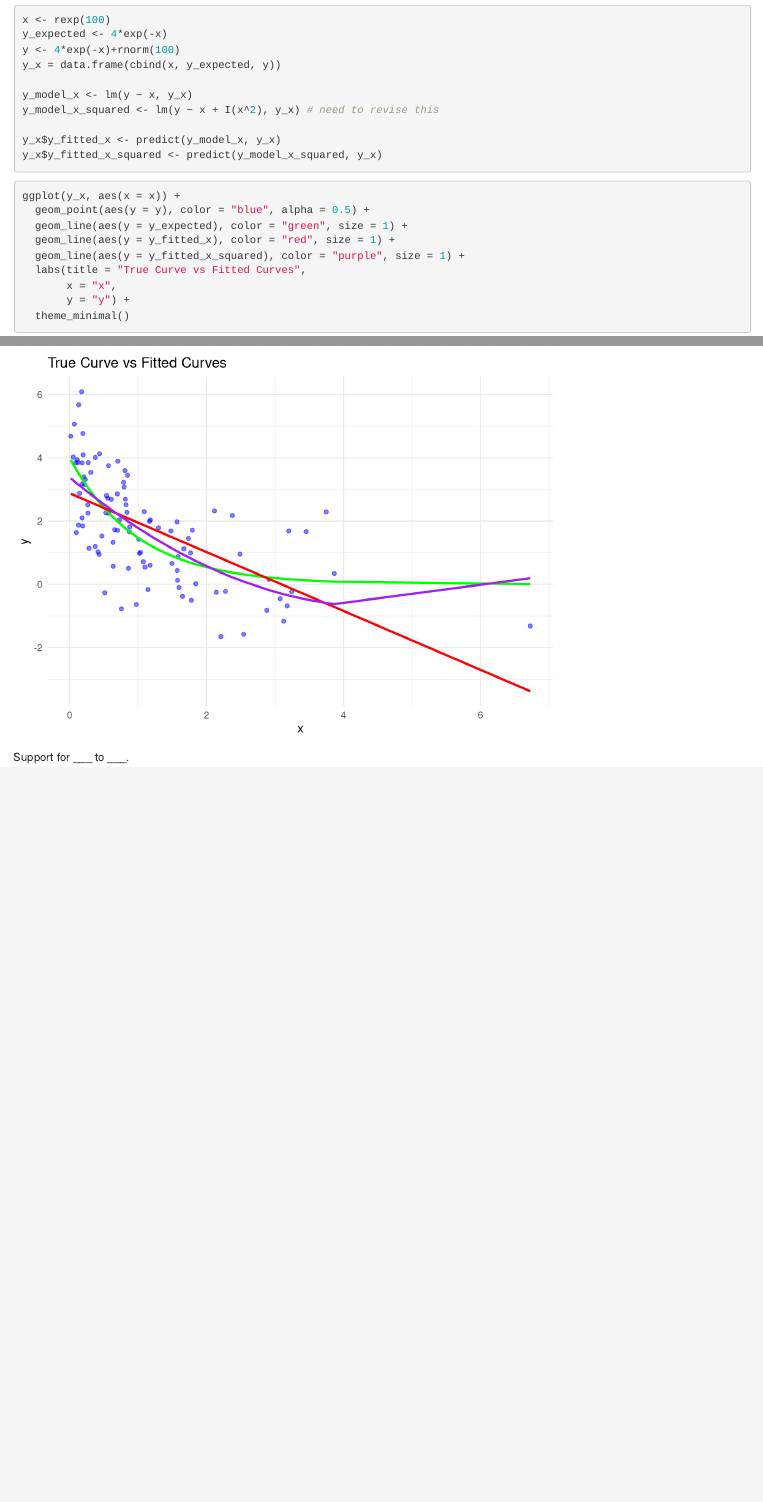
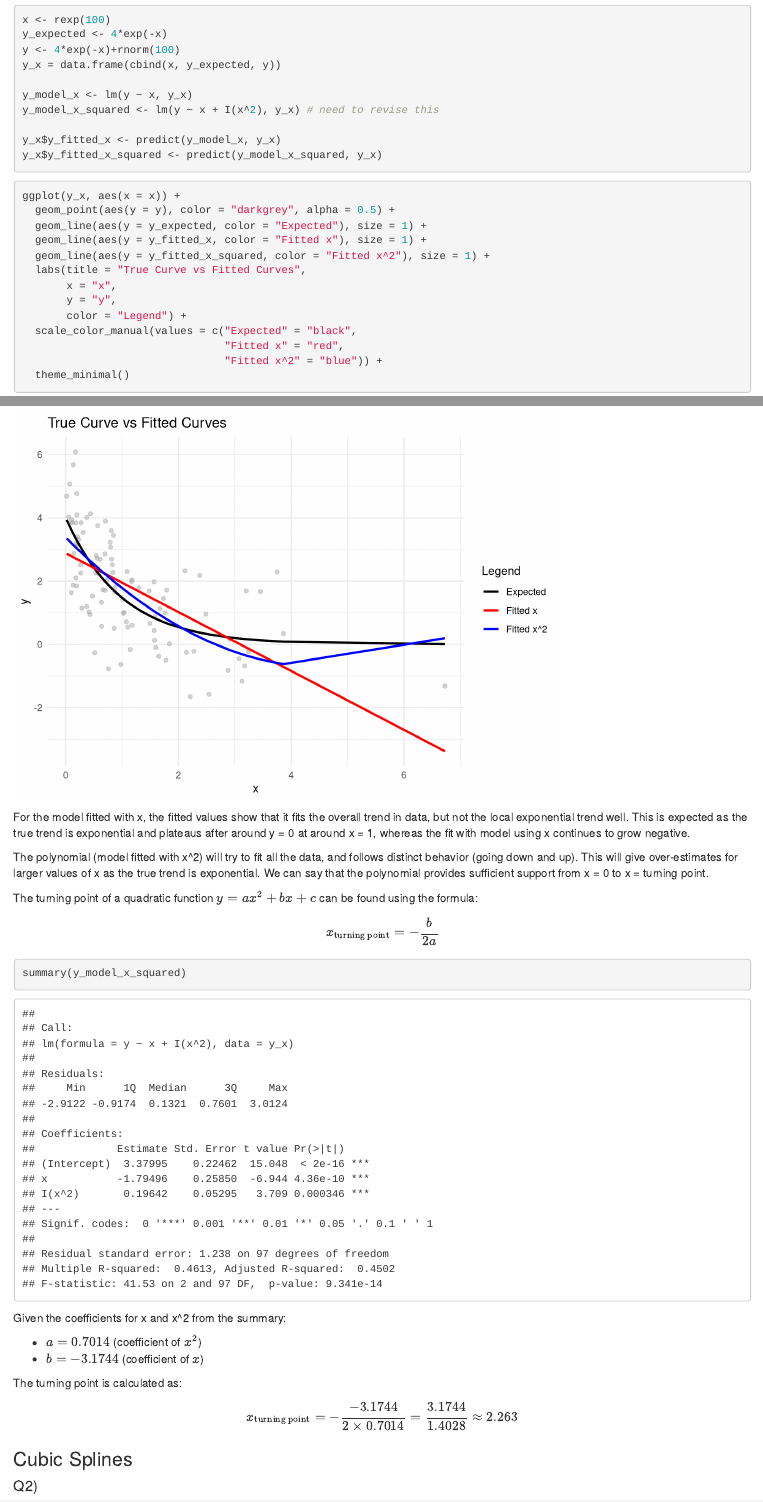
Before and after one commit to the-tarin/regression-methodology, an R Markdown document (non-linear-functions-of-predictors/lab-4.Rmd): the page in a window 1100 px wide, from 230 px down, and a second part further down, joined at a grey line. Rendered offline with R 4.5, knitr and Pandoc, with nearby package versions; code that draws random numbers runs with fixed seeds of ours.

Commit message:
add working for quadratics

````diff
--- a/non-linear-functions-of-predictors/lab-4.Rmd
+++ b/non-linear-functions-of-predictors/lab-4.Rmd
@@ -26,15 +26,44 @@ y_x$y_fitted_x_squared <- predict(y_model_x_squared, y_x)
 
 ```{r}
 ggplot(y_x, aes(x = x)) +
-  geom_point(aes(y = y), color = "blue", alpha = 0.5) +
-  geom_line(aes(y = y_expected), color = "green", size = 1) +
-  geom_line(aes(y = y_fitted_x), color = "red", size = 1) +
-  geom_line(aes(y = y_fitted_x_squared), color = "purple", size = 1) +
+  geom_point(aes(y = y), color = "darkgrey", alpha = 0.5) +
+  geom_line(aes(y = y_expected, color = "Expected"), size = 1) +
+  geom_line(aes(y = y_fitted_x, color = "Fitted x"), size = 1) +
+  geom_line(aes(y = y_fitted_x_squared, color = "Fitted x^2"), size = 1) +
   labs(title = "True Curve vs Fitted Curves",
        x = "x",
-       y = "y") +
+       y = "y",
+       color = "Legend") +
+  scale_color_manual(values = c("Expected" = "black",
+                                "Fitted x" = "red",
+                                "Fitted x^2" = "blue")) +
   theme_minimal()
 ```
 
+For the model fitted with x, the fitted values show that it fits the overall trend in data, but not the local exponential trend well. This is expected as the true trend is exponential and plateaus after around y = 0 at around x = 1, whereas the fit with model using x continues to grow negative.
 
-Support for ___ to ___.
+The polynomial (model fitted with x^2) will try to fit all the data, and follows distinct behavior (going down and up). This will give over-estimates for larger values of x as the true trend is exponential. We can say that the polynomial provides sufficient support from x = 0 to x = turning point.
+
+The turning point of a quadratic function \( y = ax^2 + bx + c \) can be found using the formula:
+
+\[
+x_{\text{turning point}} = -\frac{b}{2a}
+\]
+
+```{r}
+summary(y_model_x_squared)
+```
+
+Given the coefficients for x and x^2 from the summary:
+
+- \( a = 0.7014 \) (coefficient of \( x^2 \))
+- \( b = -3.1744 \) (coefficient of \( x \))
+
+The turning point is calculated as:
+
+\[
+x_{\text{turning point}} = -\frac{-3.1744}{2 \times 0.7014} = \frac{3.1744}{1.4028} \approx 2.263
+\]
+
+### Cubic Splines
+#### Q2)
````
